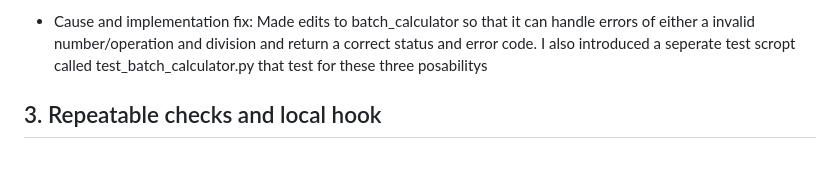
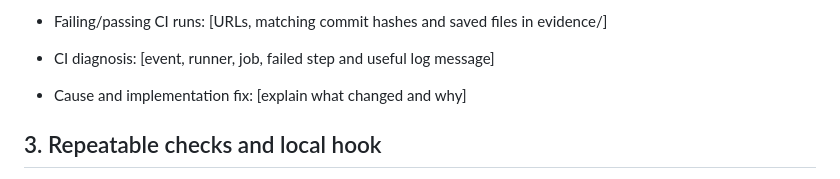
Before and after one commit to Avas441/calculator, a Markdown page: Submissions/EVIDENCE.md, the part around one of its changes. Rendered like a GitHub page.

```diff
--- a/Submissions/EVIDENCE.md
+++ b/Submissions/EVIDENCE.md
@@ -109,8 +137,7 @@ submit the final CI run as a separate PDF or screenshot.
 
-
-- Cause and implementation fix:
-    Made edits to batch_calculator so that it can handle errors of either a invalid number/operation and division and return a correct status and error code. I also introduced a seperate test scropt called test_batch_calculator.py that test for these three posabilitys
-
+- Failing/passing CI runs: [URLs, matching commit hashes and saved files in evidence/]
+- CI diagnosis: [event, runner, job, failed step and useful log message]
+- Cause and implementation fix: [explain what changed and why]
 ## 3. Repeatable checks and local hook
 
 - Common check script: [path and invocation used locally and in CI]
```
Also changed, not shown: other parts of Submissions/EVIDENCE.md (+35 -7 lines), Submissions/R1.5_Test_Log_Pass.png (added), Submissions/R2.5_Test_Log_Pass.png (added), Submissions/R4_Test_Log_Pass.png (added), 2 other files.
